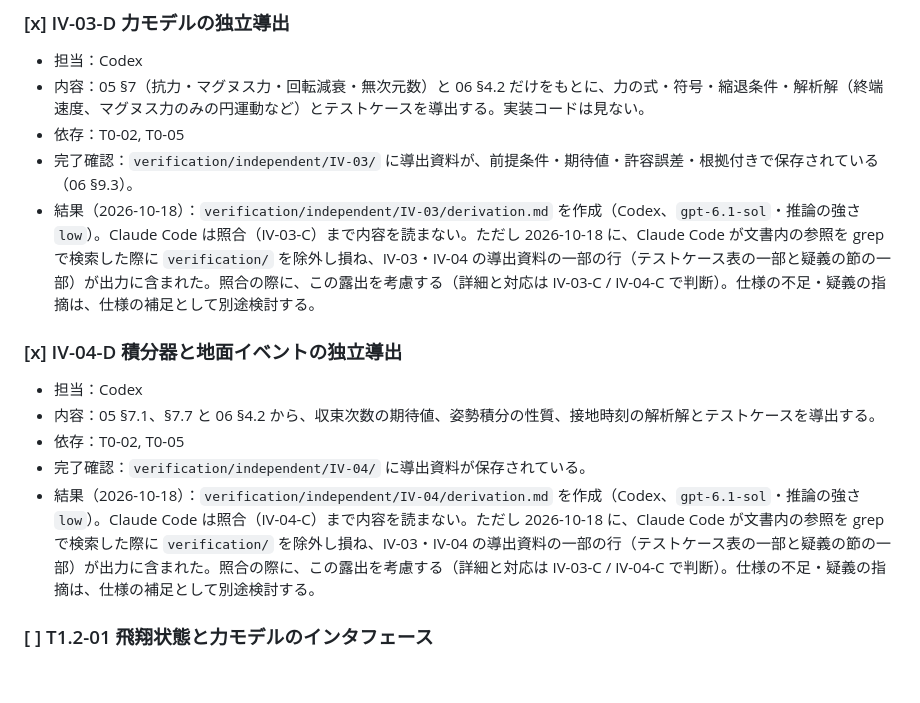
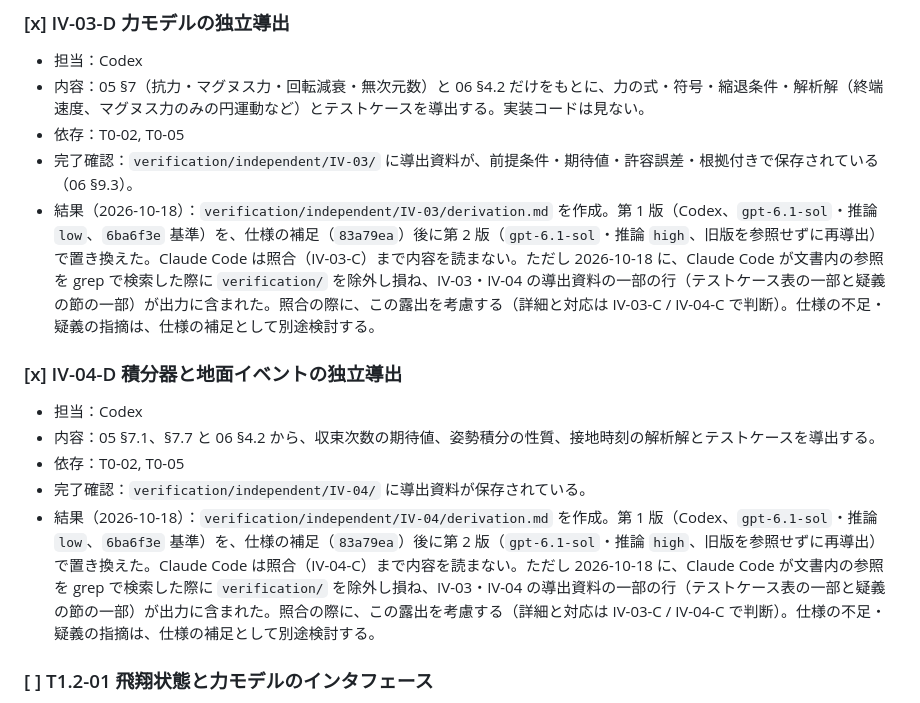
Before and after one commit to nasumiso/kick-dynamics, a Markdown page: specs/001-kick-prototype/tasks.md, the part around the change. Drawn GitHub-style; blank space fills up the shorter version.

Commit message:
Replace IV-03-D/IV-04-D derivations with second edition
Re-derived by Codex (gpt-6.1-sol, effort high) from the clarified spec
(83a79ea) without reading the first edition.

Co-Authored-By: Claude Opus 5.5 <noreply@anthropic.com>

```diff
--- a/specs/001-kick-prototype/tasks.md
+++ b/specs/001-kick-prototype/tasks.md
@@ -128,14 +128,14 @@
 - 内容：05 §7（抗力・マグヌス力・回転減衰・無次元数）と 06 §4.2 だけをもとに、力の式・符号・縮退条件・解析解（終端速度、マグヌス力のみの円運動など）とテストケースを導出する。実装コードは見ない。
 - 依存：T0-02, T0-05
 - 完了確認：`verification/independent/IV-03/` に導出資料が、前提条件・期待値・許容誤差・根拠付きで保存されている（06 §9.3）。
-- 結果（2026-10-18）：`verification/independent/IV-03/derivation.md` を作成（Codex、`gpt-6.1-sol`・推論の強さ `low`）。Claude Code は照合（IV-03-C）まで内容を読まない。ただし 2026-10-18 に、Claude Code が文書内の参照を grep で検索した際に `verification/` を除外し損ね、IV-03・IV-04 の導出資料の一部の行（テストケース表の一部と疑義の節の一部）が出力に含まれた。照合の際に、この露出を考慮する（詳細と対応は IV-03-C / IV-04-C で判断）。仕様の不足・疑義の指摘は、仕様の補足として別途検討する。
+- 結果（2026-10-18）：`verification/independent/IV-03/derivation.md` を作成。第 1 版（Codex、`gpt-6.1-sol`・推論 `low`、`6ba6f3e` 基準）を、仕様の補足（`83a79ea`）後に第 2 版（`gpt-6.1-sol`・推論 `high`、旧版を参照せずに再導出）で置き換えた。Claude Code は照合（IV-03-C）まで内容を読まない。ただし 2026-10-18 に、Claude Code が文書内の参照を grep で検索した際に `verification/` を除外し損ね、IV-03・IV-04 の導出資料の一部の行（テストケース表の一部と疑義の節の一部）が出力に含まれた。照合の際に、この露出を考慮する（詳細と対応は IV-03-C / IV-04-C で判断）。仕様の不足・疑義の指摘は、仕様の補足として別途検討する。
 
 ### [x] IV-04-D 積分器と地面イベントの独立導出
 - 担当：Codex
 - 内容：05 §7.1、§7.7 と 06 §4.2 から、収束次数の期待値、姿勢積分の性質、接地時刻の解析解とテストケースを導出する。
 - 依存：T0-02, T0-05
 - 完了確認：`verification/independent/IV-04/` に導出資料が保存されている。
-- 結果（2026-10-18）：`verification/independent/IV-04/derivation.md` を作成（Codex、`gpt-6.1-sol`・推論の強さ `low`）。Claude Code は照合（IV-04-C）まで内容を読まない。ただし 2026-10-18 に、Claude Code が文書内の参照を grep で検索した際に `verification/` を除外し損ね、IV-03・IV-04 の導出資料の一部の行（テストケース表の一部と疑義の節の一部）が出力に含まれた。照合の際に、この露出を考慮する（詳細と対応は IV-03-C / IV-04-C で判断）。仕様の不足・疑義の指摘は、仕様の補足として別途検討する。
+- 結果（2026-10-18）：`verification/independent/IV-04/derivation.md` を作成。第 1 版（Codex、`gpt-6.1-sol`・推論 `low`、`6ba6f3e` 基準）を、仕様の補足（`83a79ea`）後に第 2 版（`gpt-6.1-sol`・推論 `high`、旧版を参照せずに再導出）で置き換えた。Claude Code は照合（IV-04-C）まで内容を読まない。ただし 2026-10-18 に、Claude Code が文書内の参照を grep で検索した際に `verification/` を除外し損ね、IV-03・IV-04 の導出資料の一部の行（テストケース表の一部と疑義の節の一部）が出力に含まれた。照合の際に、この露出を考慮する（詳細と対応は IV-03-C / IV-04-C で判断）。仕様の不足・疑義の指摘は、仕様の補足として別途検討する。
 
 ### [ ] T1.2-01 飛翔状態と力モデルのインタフェース
 - 担当：Claude Code
```
Also changed, not shown: 2 other files.
